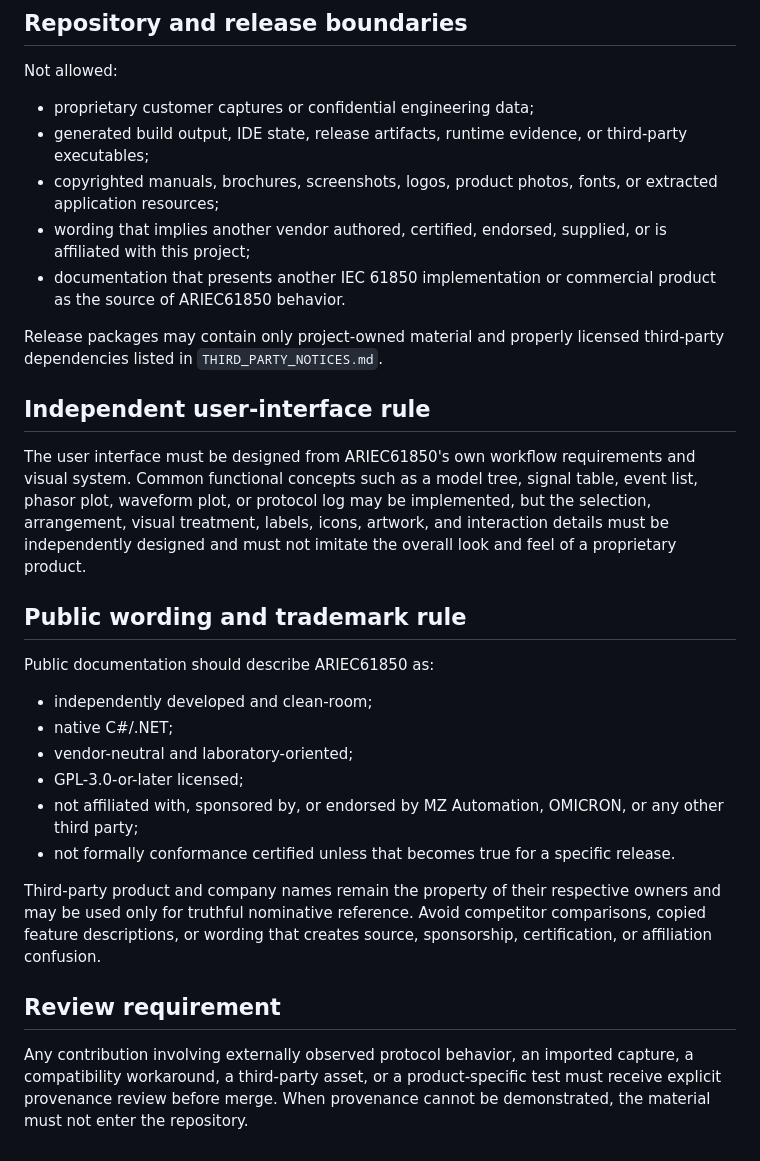
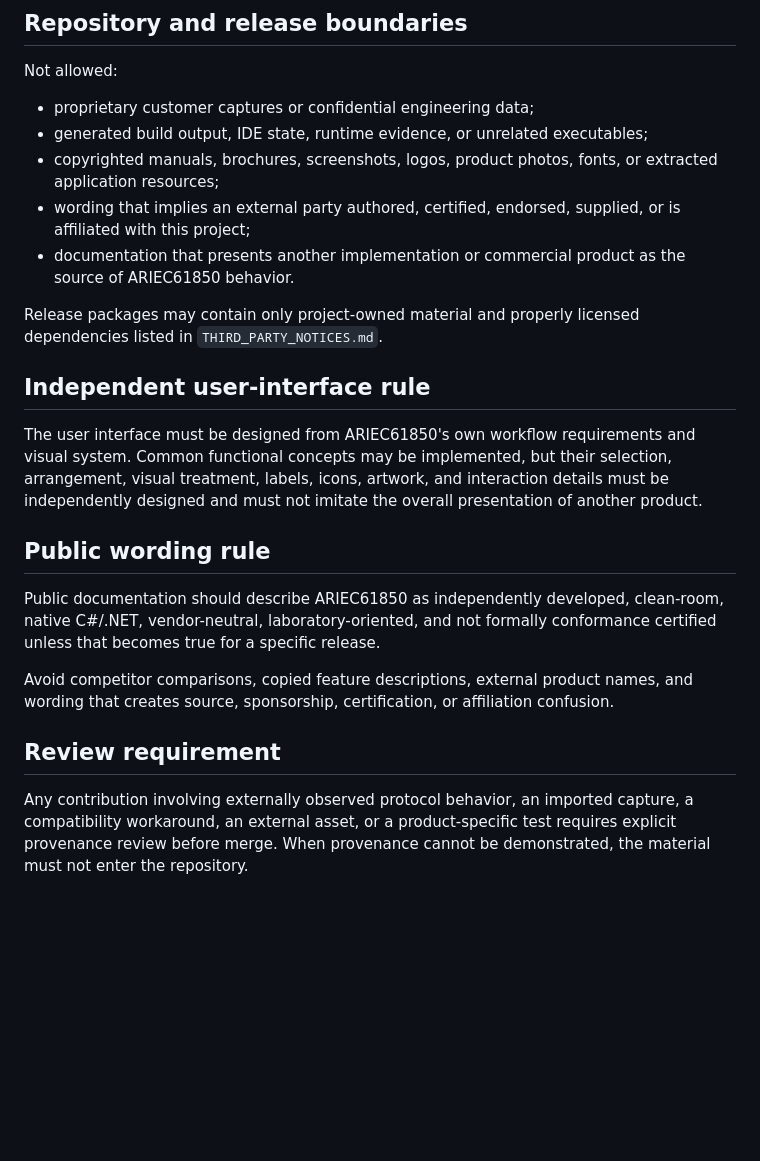
Before and after one commit to masarray/ARIEC61850, a Markdown page: docs/CLEAN_ROOM_POLICY.md, the part around one of its changes. GitHub-like rendering; blank space fills up the shorter version.

```diff
--- a/docs/CLEAN_ROOM_POLICY.md
+++ b/docs/CLEAN_ROOM_POLICY.md
@@ -52,30 +46,23 @@ Fixtures must not include customer names, real station identifiers, serial numbe
 Not allowed:
 
 - proprietary customer captures or confidential engineering data;
-- generated build output, IDE state, release artifacts, runtime evidence, or third-party executables;
+- generated build output, IDE state, runtime evidence, or unrelated executables;
 - copyrighted manuals, brochures, screenshots, logos, product photos, fonts, or extracted application resources;
-- wording that implies another vendor authored, certified, endorsed, supplied, or is affiliated with this project;
-- documentation that presents another IEC 61850 implementation or commercial product as the source of ARIEC61850 behavior.
+- wording that implies an external party authored, certified, endorsed, supplied, or is affiliated with this project;
+- documentation that presents another implementation or commercial product as the source of ARIEC61850 behavior.
 
-Release packages may contain only project-owned material and properly licensed third-party dependencies listed in `THIRD_PARTY_NOTICES.md`.
+Release packages may contain only project-owned material and properly licensed dependencies listed in `THIRD_PARTY_NOTICES.md`.
 
 ## Independent user-interface rule
 
-The user interface must be designed from ARIEC61850's own workflow requirements and visual system. Common functional concepts such as a model tree, signal table, event list, phasor plot, waveform plot, or protocol log may be implemented, but the selection, arrangement, visual treatment, labels, icons, artwork, and interaction details must be independently designed and must not imitate the overall look and feel of a proprietary product.
+The user interface must be designed from ARIEC61850's own workflow requirements and visual system. Common functional concepts may be implemented, but their selection, arrangement, visual treatment, labels, icons, artwork, and interaction details must be independently designed and must not imitate the overall presentation of another product.
 
-## Public wording and trademark rule
+## Public wording rule
 
-Public documentation should describe ARIEC61850 as:
+Public documentation should describe ARIEC61850 as independently developed, clean-room, native C#/.NET, vendor-neutral, laboratory-oriented, and not formally conformance certified unless that becomes true for a specific release.
 
-- independently developed and clean-room;
-- native C#/.NET;
-- vendor-neutral and laboratory-oriented;
-- GPL-3.0-or-later licensed;
-- not affiliated with, sponsored by, or endorsed by MZ Automation, OMICRON, or any other third party;
-- not formally conformance certified unless that becomes true for a specific release.
-
-Third-party product and company names remain the property of their respective owners and may be used only for truthful nominative reference. Avoid competitor comparisons, copied feature descriptions, or wording that creates source, sponsorship, certification, or affiliation confusion.
+Avoid competitor comparisons, copied feature descriptions, external product names, and wording that creates source, sponsorship, certification, or affiliation confusion.
 
 ## Review requirement
 
-Any contribution involving externally observed protocol behavior, an imported capture, a compatibility workaround, a third-party asset, or a product-specific test must receive explicit provenance review before merge. When provenance cannot be demonstrated, the material must not enter the repository.
+Any contribution involving externally observed protocol behavior, an imported capture, a compatibility workaround, an external asset, or a product-specific test requires explicit provenance review before merge. When provenance cannot be demonstrated, the material must not enter the repository.
```
Also changed, not shown: other parts of docs/CLEAN_ROOM_POLICY.md (+16 -22 lines).
